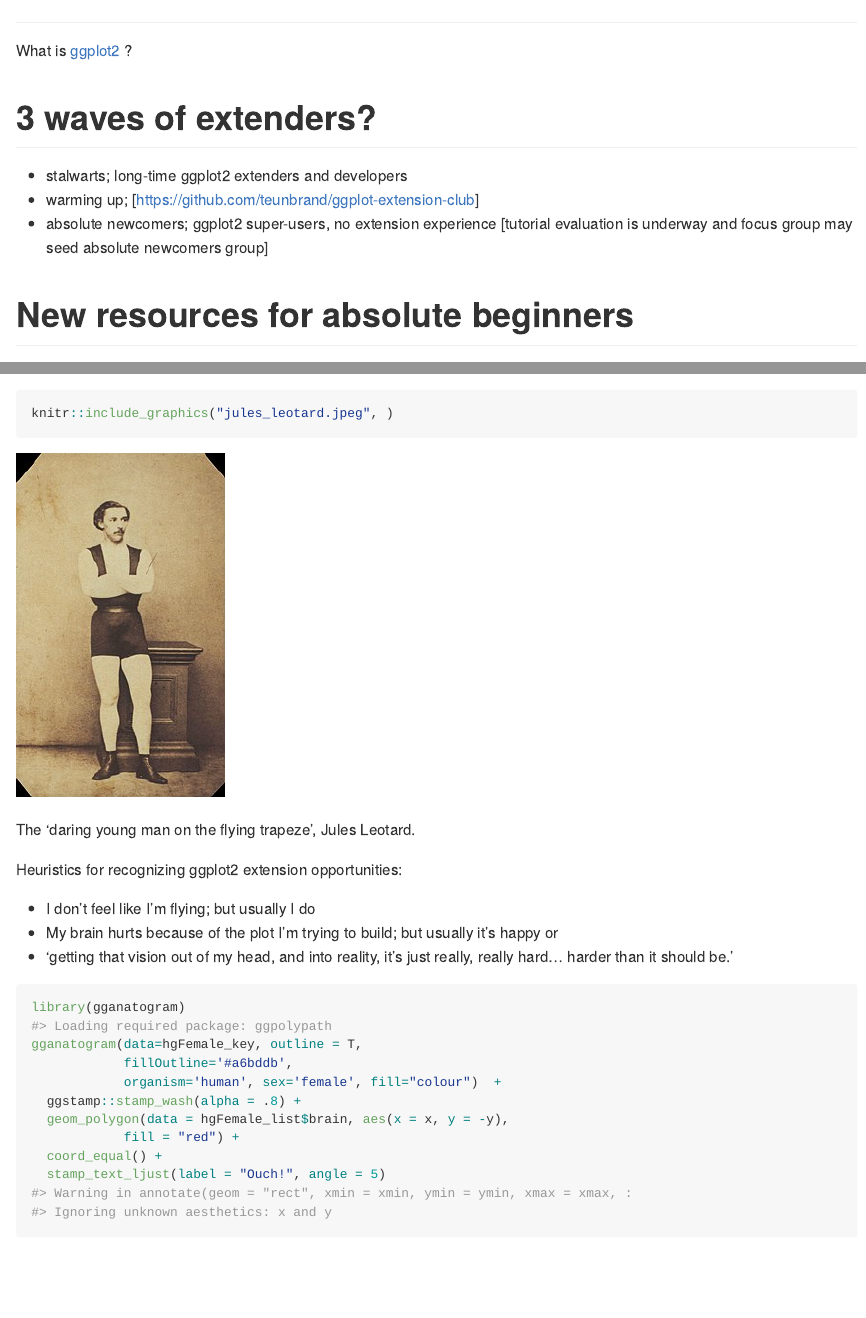
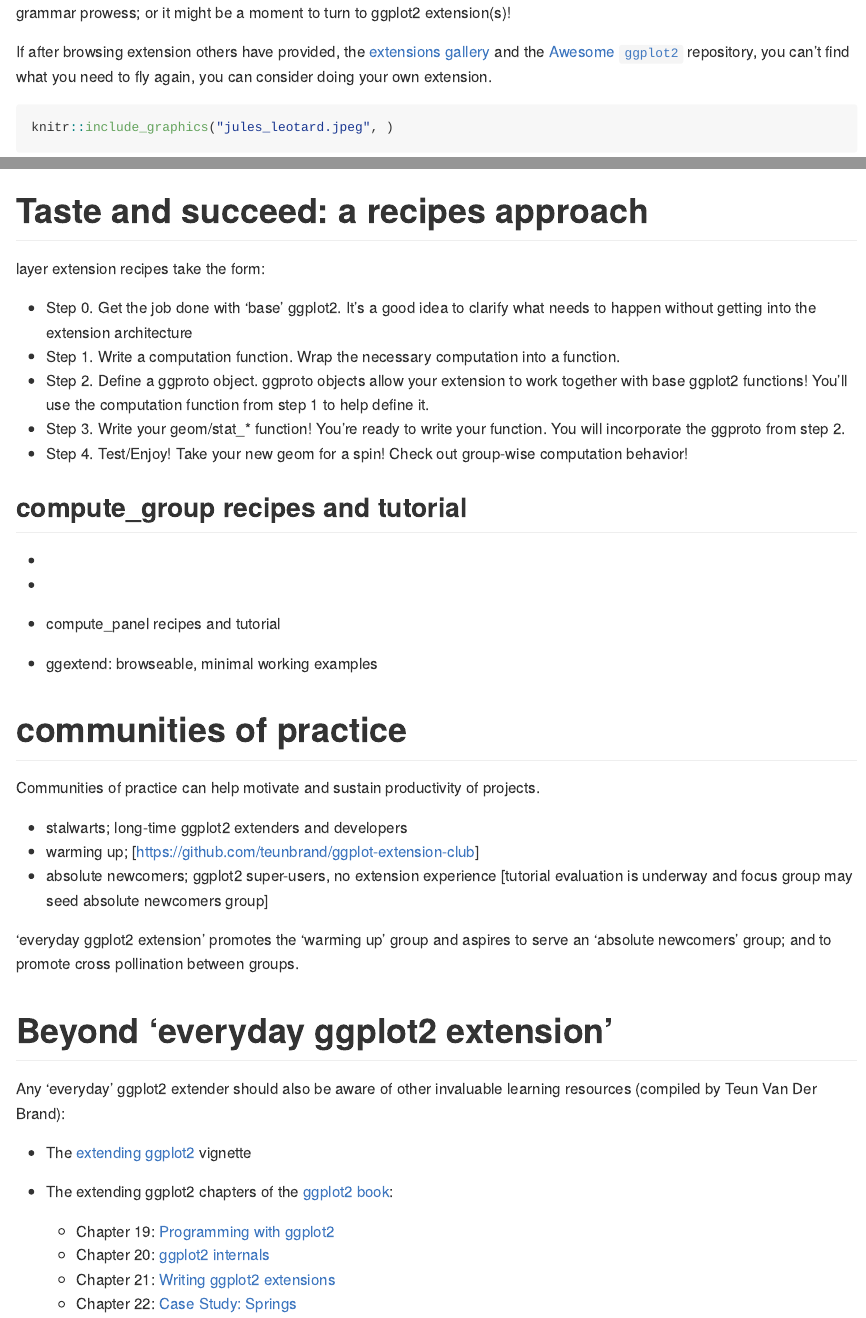
Before and after one commit to EvaMaeRey/everyday_ggplot2_extension, an R Markdown document (README.Rmd): the page in a window 1100 px wide, from 1640 px down before the commit and from 2170 px down after it, and a second part further down, joined at a grey line. The pictures show the output file README.md that the author committed with the source, drawn offline in the style of GitHub.

Commit message:
little edits

````diff
--- a/README.Rmd
+++ b/README.Rmd
@@ -50,15 +50,3 @@ ggcanvas() +
 
 ```
 
-#
-
-What is [ggplot2](https://github.com/tidyverse/ggplot2) ?
-
-
-# 3 waves of extenders?
-
-- stalwarts; long-time ggplot2 extenders and developers
-- warming up; [https://github.com/teunbrand/ggplot-extension-club]
-- absolute newcomers; ggplot2 super-users, no extension experience [tutorial evaluation is underway and focus group may seed absolute newcomers group]
-
-# New resources for absolute beginners
@@ -80,6 +63,9 @@ To paraphrase, fact that ggplot2 is built on the grammar of graphics, with its l
 After a good amount of time using ggplot2, you get used to this flying sensation.  You've practiced and mastered the grammar.  You are a composer of graphical poems. You confidently speak plots into existence. Poetry slam!
 
 Until you find yourself with a loss for graphical words within ggplot2. At some point ggplot2 will *seem* to fail to give you the fluid ggplot2 experience.  One day you will find yourself saying, 'Why aren't I flying?"  This might be a moment to check your grammar prowess; or it might be a moment to turn to ggplot2 extension(s)!
+
+If after browsing extension others have provided, the [extensions gallery](https://exts.ggplot2.tidyverse.org/gallery/)
+and the [Awesome `ggplot2`](https://github.com/erikgahner/awesome-ggplot2) repository, you can't find what you need to fly again, you can consider doing your own extension.
 
 ```{r, fig.cap="The 'daring young man on the flying trapeze', Jules Leotard."}
 knitr::include_graphics("jules_leotard.jpeg", )
@@ -121,7 +106,41 @@ stamp_female_brain <- function(...){
 
-### Extending ggplot2
+# Taste and succeed: a recipes approach
 
-* [Extending your ability to extend ggplot2](https://www.rstudio.com/resources/rstudioconf-2020/extending-your-ability-to-extend-ggplot2/) by Thomas Lin Pederson at rstudio::conf 2020
+layer extension recipes take the form:
+
+- Step 0. Get the job done with 'base' ggplot2. It's a good idea to clarify what needs to happen without getting into the extension architecture
+- Step 1. Write a computation function. Wrap the necessary computation into a function.
+- Step 2. Define a ggproto object. ggproto objects allow your extension to work together with base ggplot2 functions! You'll use the computation function from step 1 to help define it.
+- Step 3. Write your geom/stat_* function! You're ready to write your function. You will incorporate the ggproto from step 2.
+- Step 4. Test/Enjoy! Take your new geom for a spin! Check out group-wise computation behavior!
+
+
+compute_group recipes and tutorial
+-
+-
+-
+
+- compute_panel recipes and tutorial
+- ggextend: browseable, minimal working examples
+
+
+# communities of practice
+
+Communities of practice can help motivate and sustain productivity of projects.
+
+- stalwarts; long-time ggplot2 extenders and developers
+- warming up; [https://github.com/teunbrand/ggplot-extension-club]
+- absolute newcomers; ggplot2 super-users, no extension experience [tutorial evaluation is underway and focus group may seed absolute newcomers group]
+
+'everyday ggplot2 extension' promotes the 'warming up' group and aspires to serve an 'absolute newcomers' group; and to promote cross pollination between groups.
+
+
+
+
+# Beyond 'everyday ggplot2 extension'
+
+Any 'everyday' ggplot2 extender should also be aware of other invaluable learning resources (compiled by Teun Van Der Brand):
+
 * The [extending ggplot2](https://ggplot2.tidyverse.org/articles/extending-ggplot2.html) vignette
 * The extending ggplot2 chapters of the [ggplot2 book](https://ggplot2-book.org/):
   * Chapter 19: [Programming with ggplot2](https://ggplot2-book.org/programming.html)
````
Also changed, not shown: README.md, README.Rmd (22 more changed lines).
